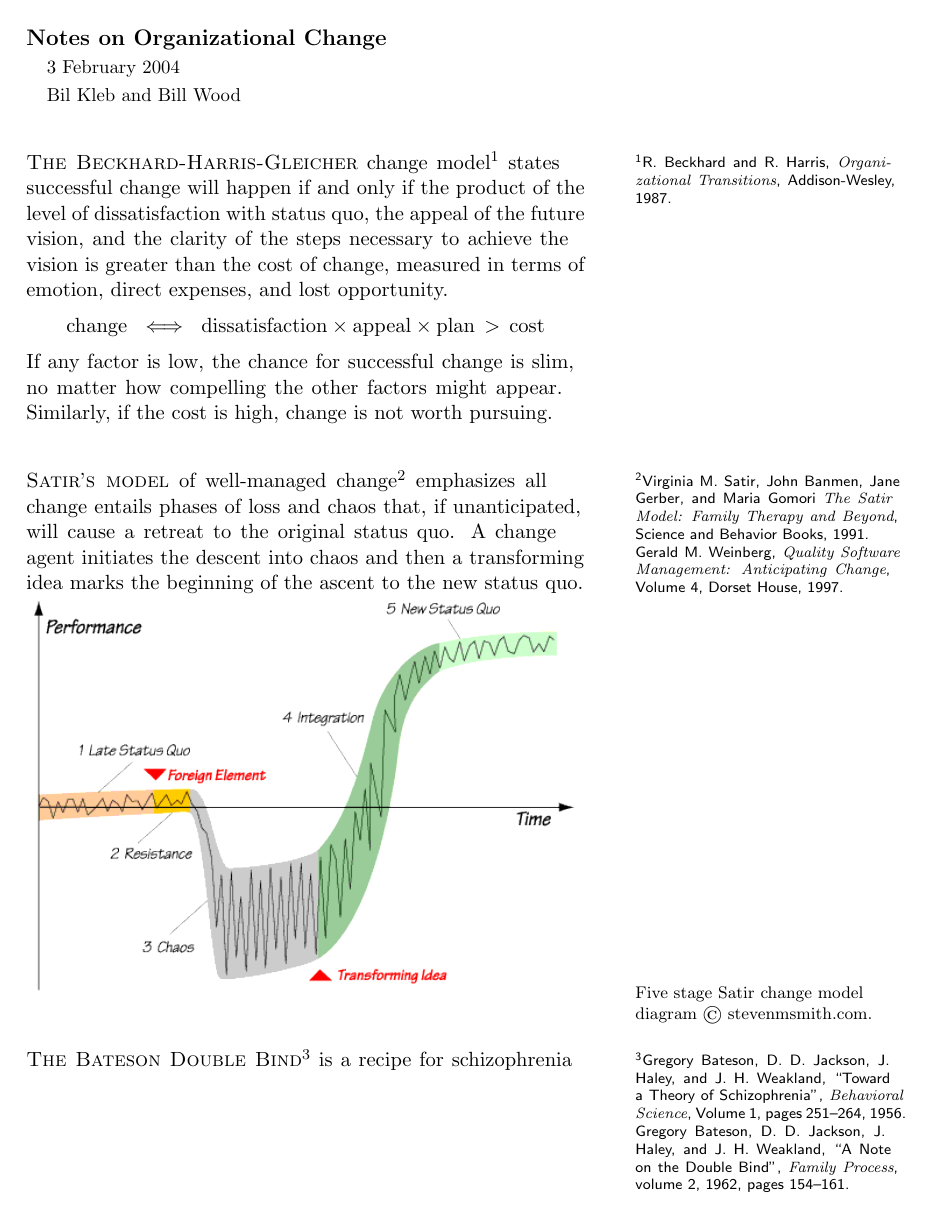
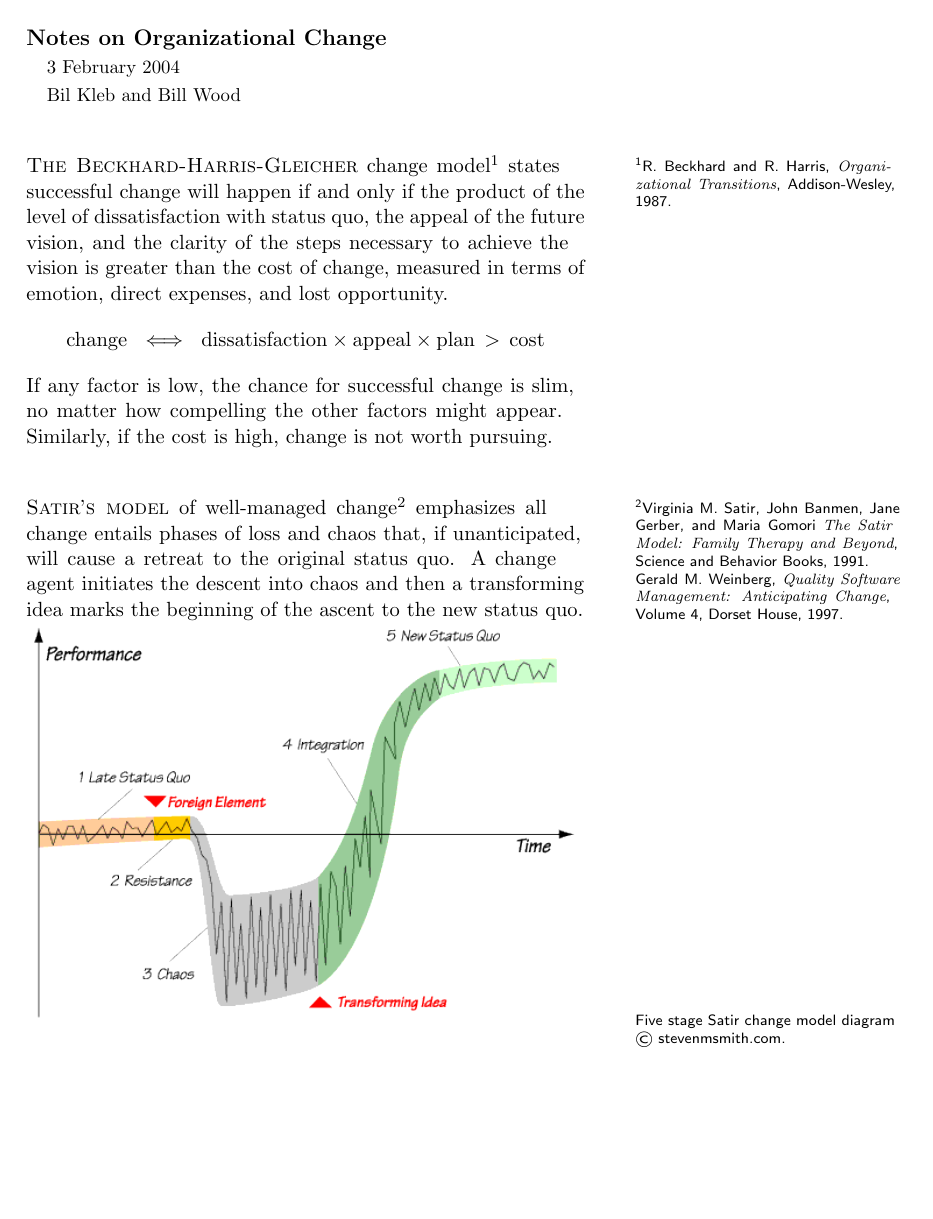
Before and after one commit to Tufte-LaTeX/tufte-latex, a LaTeX document (sample-handout.tex, which reads tufte-handout.cls): page 1 of 3. Compiled offline with pdfLaTeX.

Commit message:
To incorporate most of Kevn Godby's patches, reformat for symmetry, and inject \@tufteh@marginfont for consistency.
git-svn-id: https://tufte-latex.googlecode.com/svn/trunk@17 516e2f36-ce3a-0410-bea4-1d4a03f5df72

```diff
--- a/sample-handout.tex
+++ b/sample-handout.tex
@@ -47,6 +47,8 @@ idea marks the beginning of the ascent to the new status quo.
 \marginnote{Five stage Satir change model diagram \textcopyright\
   stevenmsmith.com.}
 \includegraphics{satir_graph}
+
+\newpage
 
 \newthought{The Bateson Double Bind}%
 \sidenote{Gregory Bateson, D. D. Jackson, J. Haley, and J. H. Weakland,
--- a/tufte-handout.cls
+++ b/tufte-handout.cls
@@ -1,18 +1,28 @@
 \NeedsTeXFormat{LaTeX2e}[1994/06/01]
 
-\ProvidesClass{tufte-handout}[2007/10/18 v1.1.0 Tufte-handout class]
+\ProvidesClass{tufte-handout}[2007/10/20 v1.2.0 Tufte-handout class]
 
-\DeclareOption*{\PassOptionsToClass{\CurrentOption}{article}%
-                \typeout{NOTE: Passing ``\CurrentOption" option on to the
-                         standard LaTeX book class}}
+%%
+% a4paper option
+
+\newif\if@tufteh@afourpaper \@tufteh@afourpaperfalse
+\DeclareOption{a4paper}{\@tufteh@afourpapertrue}
+
+% Note: should probably specify options not supported like Mittelbach's aipproc.cls
+
+\DeclareOption*{\PassOptionsToClass{\CurrentOption}{article}}
 \ProcessOptions
 
 \LoadClass[11pt]{article}%
 
 %%
-% Set page layout geometry -- someone please submit a patch to make letterpaper optional!
+% Set page layout geometry
 
+\if@tufteh@afourpaper
+  \RequirePackage[a4paper,includemp,width=170mm,marginparsep=10mm,marginparwidth=50mm]{geometry}
+\else
   \RequirePackage[letterpaper,includemp,width=6.5in,marginparsep=0.375in,marginparwidth=2in]{geometry}
+\fi
 
 %%
 % Separation marginpars by a line's worth of space.
@@ -128,7 +138,8 @@
 %%
 % Sidenote: "Where God meant footnotes to go." --Tufte
 
-\newcommand{\sidenote}[2][-0.8\baselineskip]%
+\newcommand{\sidenote}[2]%
+  [-0.8\baselineskip]%
   {\footnotemark%
    \marginpar{\@tufteh@marginfont
               \vspace*{#1}
@@ -138,45 +149,50 @@
 %%
 % Sidenote without the footnote mark
 
-\providecommand\marginnote[1]{\marginpar{\footnotesize\raggedright #1}}
+\providecommand\marginnote[1]%
+  {\marginpar{\@tufteh@marginfont\raggedright #1}}
 
 %%
-% Margin figure
+% Margin figure -- if anyone can make this an environment instead -- patch welcome!
 
-\newcommand{\marginfigure}[2][-1.2ex]%
-  {\marginpar{\def\@captype{figure}
-              \normalfont\scriptsize
+\newcommand{\marginfigure}[2]%
+  [-1.2ex]%
+  {\marginpar{\@tufteh@marginfont
+              \def\@captype{figure}
               \vspace*{#1}
               \@tufteh@raggedright #2}}
 
 %%
 % Margin table
 
-\newcommand{\margintable}[2][-1.2ex]%
-  {\marginpar{\def\@captype{table}
-              \normalfont\scriptsize
+\newcommand{\margintable}[2]%
+  [-1.2ex]%
+  {\marginpar{\@tufteh@marginfont
+              \def\@captype{table}
               \vspace*{#1}
               \@tufteh@raggedright #2}}
 
 %%
 % Full-width figure
 
-\renewenvironment{figure*}[1][htbp]
-               {\@float{figure}[#1]
-                 \begin{adjustwidth}{}{-\tufteh@overhang}%
-                  \begin{minipage}{\linewidth}}
-               {  \end{minipage}%
+\renewenvironment{figure*}[1]%
+  [htbp]%
+  {\@float{figure}[#1]%
+   \begin{adjustwidth}{}{-\@tufteh@overhang}%
+   \begin{minipage}{\linewidth}}%
+  {\end{minipage}%
    \end{adjustwidth}%
    \end@float}
 
 %%
 % Full-width table
 
-\renewenvironment{table*}[1][htbp]
-               {\@float{table}[#1]
-                 \begin{adjustwidth}{}{-\tufteh@overhang}%
-                  \begin{minipage}{\linewidth}}
-               {  \end{minipage}%
+\renewenvironment{table*}[1]
+  [htbp]%
+  {\@float{table}[#1]%
+   \begin{adjustwidth}{}{-\@tufteh@overhang}%
+   \begin{minipage}{\linewidth}}%
+  {\end{minipage}%
    \end{adjustwidth}%
    \end@float}
 
@@ -184,7 +200,7 @@
 % Full-page-width area
 
 \newenvironment{fullwidth}
-  {\begin{adjustwidth}{}{-\tufteh@overhang}}%
+  {\begin{adjustwidth}{}{-\@tufteh@overhang}}%
   {\end{adjustwidth}}
 
 %%
```
Also changed, not shown: History.txt (+8 -0 lines), sample-handout.pdf. Lines whose indentation alone changed are shown as unchanged.
